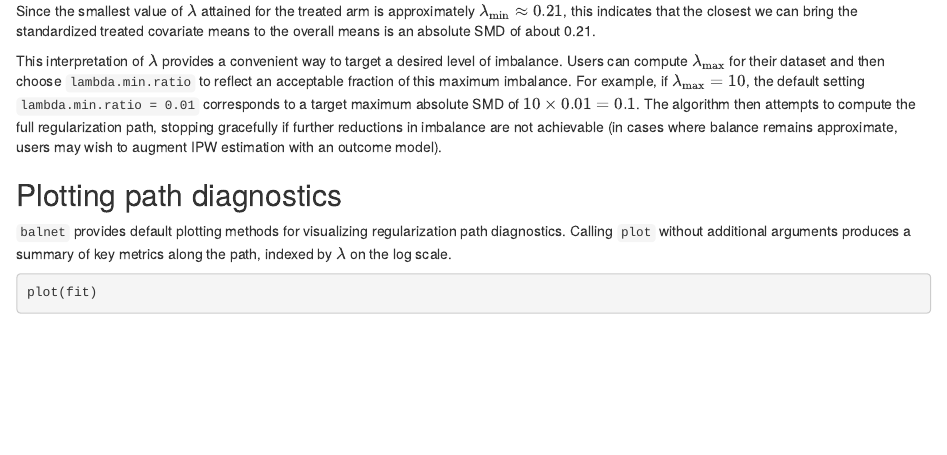
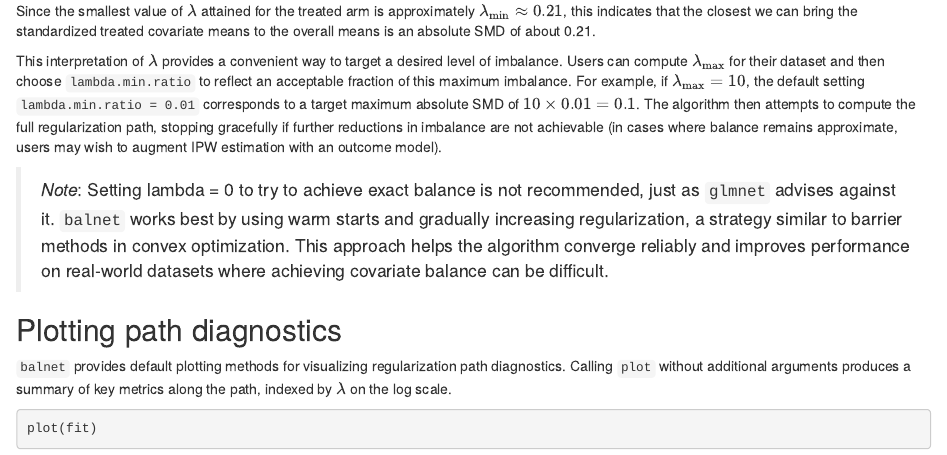
Before and after one commit to erikcs/balnet, an R Markdown document (r-package/balnet/site/get-started.Rmd): the page in a window 1100 px wide, from 1400 px down. Rendered offline with R 4.5, knitr and Pandoc, with nearby package versions; some code elsewhere in the file could not run offline.

Commit message:
vig note

```diff
--- a/r-package/balnet/site/get-started.Rmd
+++ b/r-package/balnet/site/get-started.Rmd
@@ -61,6 +61,8 @@ Since the smallest value of $\lambda$ attained for the treated arm is approximat
 
 This interpretation of $\lambda$ provides a convenient way to target a desired level of imbalance. Users can compute $\lambda_{\max}$ for their dataset and then choose `lambda.min.ratio` to reflect an acceptable fraction of this maximum imbalance. For example, if $\lambda_{\max} = 10$, the default setting `lambda.min.ratio = 0.01` corresponds to a target maximum absolute SMD of $10 \times 0.01 = 0.1$. The algorithm then attempts to compute the full regularization path, stopping gracefully if further reductions in imbalance are not achievable (in cases where balance remains approximate, users may wish to augment IPW estimation with an outcome model).
 
+> *Note*: Setting lambda = 0 to try to achieve exact balance is not recommended, just as `glmnet` advises against it. `balnet` works best by using warm starts and gradually increasing regularization, a strategy similar to barrier methods in convex optimization. This approach helps the algorithm converge reliably and improves performance on real-world datasets where achieving covariate balance can be difficult.
+
 ## Plotting path diagnostics
 
 `balnet` provides default plotting methods for visualizing regularization path diagnostics. Calling `plot` without additional arguments produces a summary of key metrics along the path, indexed by $\lambda$ on the log scale.
```
